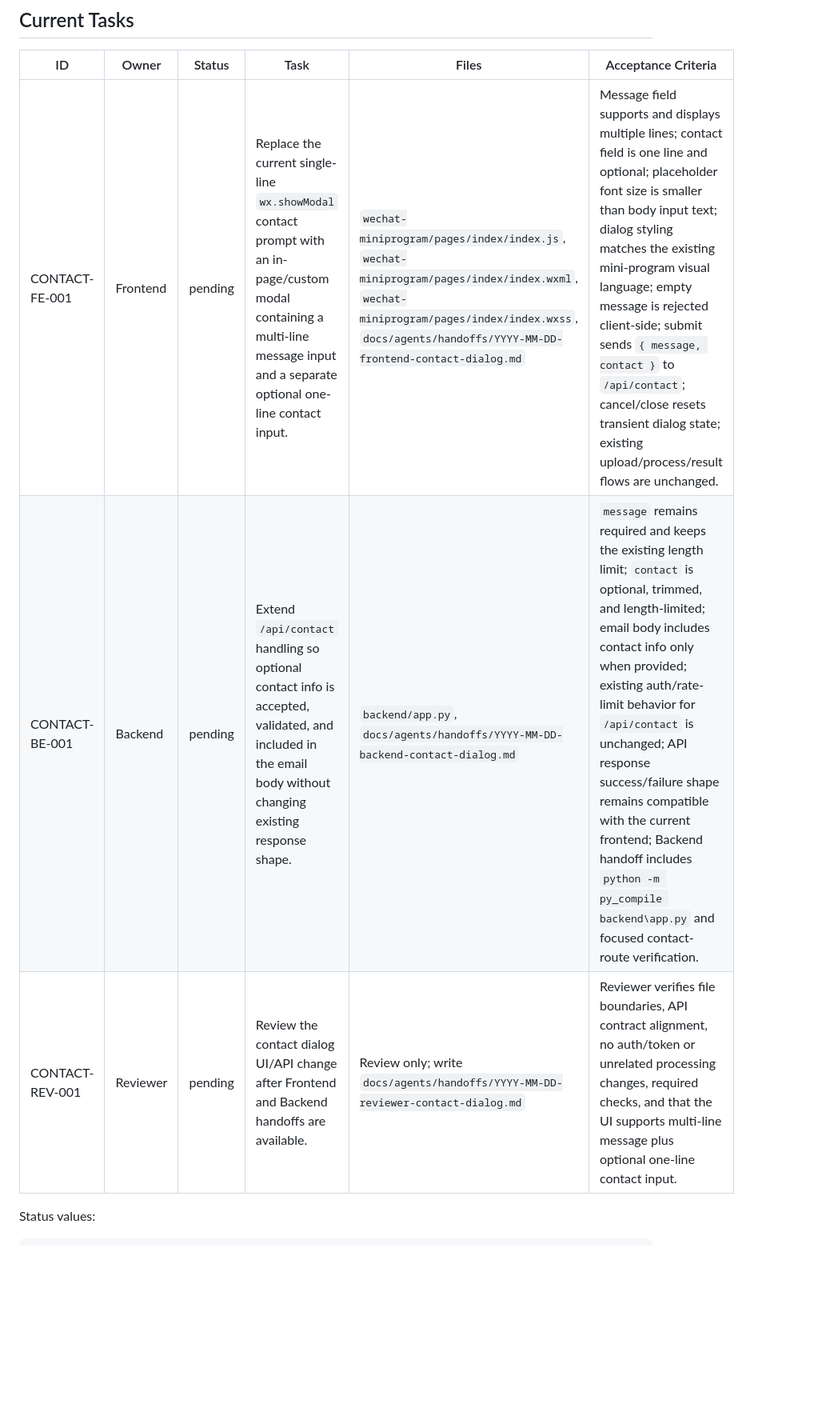
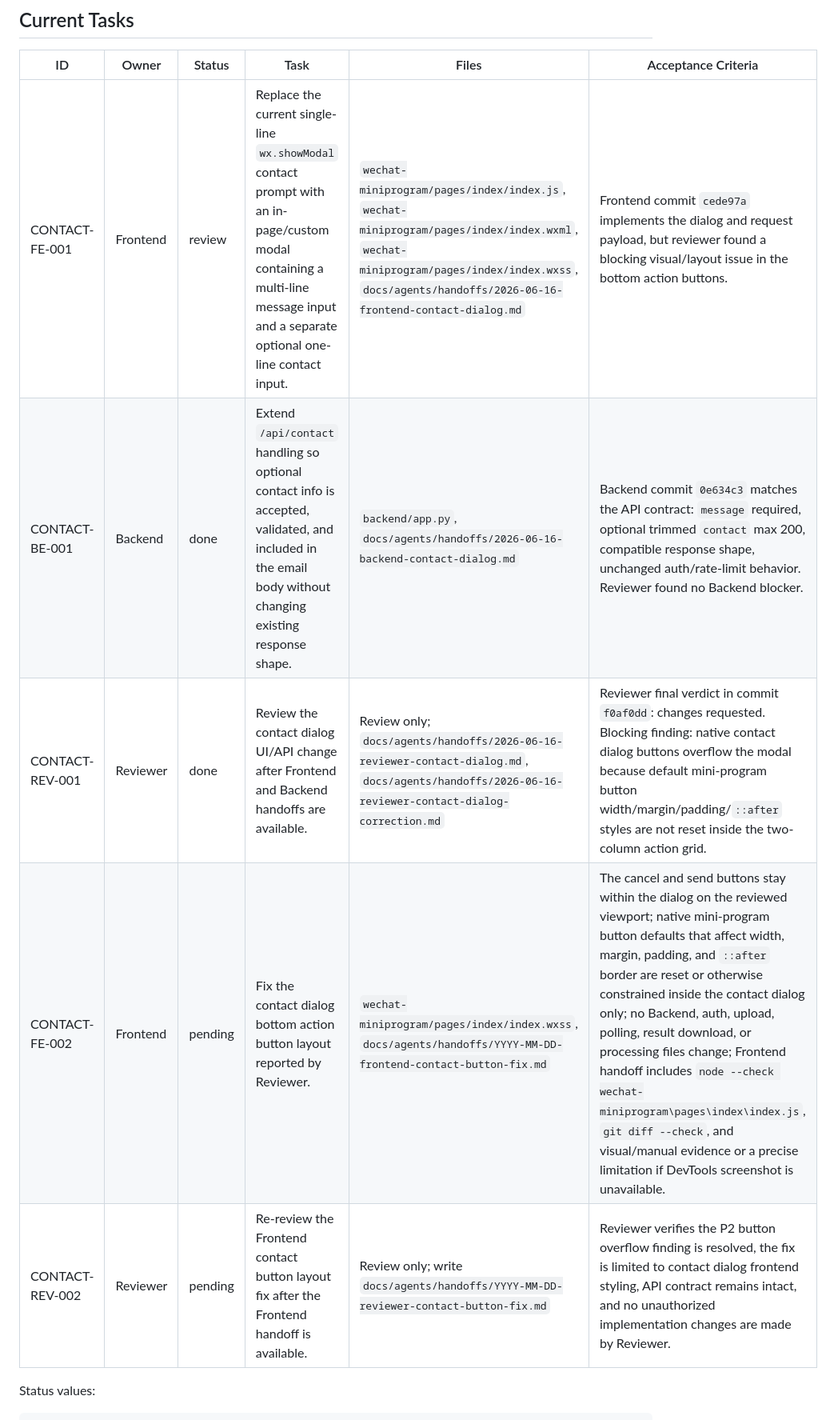
Before and after one commit to czhovo/chekinana, a Markdown page: docs/agents/taskboard.md, the part around one of its changes. Shown at 80% size. GitHub-like rendering; blank space fills up the shorter version.

```diff
--- a/docs/agents/taskboard.md
+++ b/docs/agents/taskboard.md
@@ -40,9 +41,11 @@ Task branch names:
 
 | ID | Owner | Status | Task | Files | Acceptance Criteria |
 |---|---|---|---|---|---|
-| CONTACT-FE-001 | Frontend | pending | Replace the current single-line `wx.showModal` contact prompt with an in-page/custom modal containing a multi-line message input and a separate optional one-line contact input. | `wechat-miniprogram/pages/index/index.js`, `wechat-miniprogram/pages/index/index.wxml`, `wechat-miniprogram/pages/index/index.wxss`, `docs/agents/handoffs/YYYY-MM-DD-frontend-contact-dialog.md` | Message field supports and displays multiple lines; contact field is one line and optional; placeholder font size is smaller than body input text; dialog styling matches the existing mini-program visual language; empty message is rejected client-side; submit sends `{ message, contact }` to `/api/contact`; cancel/close resets transient dialog state; existing upload/process/result flows are unchanged. |
-| CONTACT-BE-001 | Backend | pending | Extend `/api/contact` handling so optional contact info is accepted, validated, and included in the email body without changing existing response shape. | `backend/app.py`, `docs/agents/handoffs/YYYY-MM-DD-backend-contact-dialog.md` | `message` remains required and keeps the existing length limit; `contact` is optional, trimmed, and length-limited; email body includes contact info only when provided; existing auth/rate-limit behavior for `/api/contact` is unchanged; API response success/failure shape remains compatible with the current frontend; Backend handoff includes `python -m py_compile backend\app.py` and focused contact-route verification. |
-| CONTACT-REV-001 | Reviewer | pending | Review the contact dialog UI/API change after Frontend and Backend handoffs are available. | Review only; write `docs/agents/handoffs/YYYY-MM-DD-reviewer-contact-dialog.md` | Reviewer verifies file boundaries, API contract alignment, no auth/token or unrelated processing changes, required checks, and that the UI supports multi-line message plus optional one-line contact input. |
+| CONTACT-FE-001 | Frontend | review | Replace the current single-line `wx.showModal` contact prompt with an in-page/custom modal containing a multi-line message input and a separate optional one-line contact input. | `wechat-miniprogram/pages/index/index.js`, `wechat-miniprogram/pages/index/index.wxml`, `wechat-miniprogram/pages/index/index.wxss`, `docs/agents/handoffs/2026-06-16-frontend-contact-dialog.md` | Frontend commit `cede97a` implements the dialog and request payload, but reviewer found a blocking visual/layout issue in the bottom action buttons. |
+| CONTACT-BE-001 | Backend | done | Extend `/api/contact` handling so optional contact info is accepted, validated, and included in the email body without changing existing response shape. | `backend/app.py`, `docs/agents/handoffs/2026-06-16-backend-contact-dialog.md` | Backend commit `0e634c3` matches the API contract: `message` required, optional trimmed `contact` max 200, compatible response shape, unchanged auth/rate-limit behavior. Reviewer found no Backend blocker. |
+| CONTACT-REV-001 | Reviewer | done | Review the contact dialog UI/API change after Frontend and Backend handoffs are available. | Review only; `docs/agents/handoffs/2026-06-16-reviewer-contact-dialog.md`, `docs/agents/handoffs/2026-06-16-reviewer-contact-dialog-correction.md` | Reviewer final verdict in commit `f0af0dd`: changes requested. Blocking finding: native contact dialog buttons overflow the modal because default mini-program button width/margin/padding/`::after` styles are not reset inside the two-column action grid. |
+| CONTACT-FE-002 | Frontend | pending | Fix the contact dialog bottom action button layout reported by Reviewer. | `wechat-miniprogram/pages/index/index.wxss`, `docs/agents/handoffs/YYYY-MM-DD-frontend-contact-button-fix.md` | The cancel and send buttons stay within the dialog on the reviewed viewport; native mini-program button defaults that affect width, margin, padding, and `::after` border are reset or otherwise constrained inside the contact dialog only; no Backend, auth, upload, polling, result download, or processing files change; Frontend handoff includes `node --check wechat-miniprogram\pages\index\index.js`, `git diff --check`, and visual/manual evidence or a precise limitation if DevTools screenshot is unavailable. |
+| CONTACT-REV-002 | Reviewer | pending | Re-review the Frontend contact button layout fix after the Frontend handoff is available. | Review only; write `docs/agents/handoffs/YYYY-MM-DD-reviewer-contact-button-fix.md` | Reviewer verifies the P2 button overflow finding is resolved, the fix is limited to contact dialog frontend styling, API contract remains intact, and no unauthorized implementation changes are made by Reviewer. |
 
 Status values:
 
```
Also changed, not shown: other parts of docs/agents/taskboard.md (+8 -2 lines).
